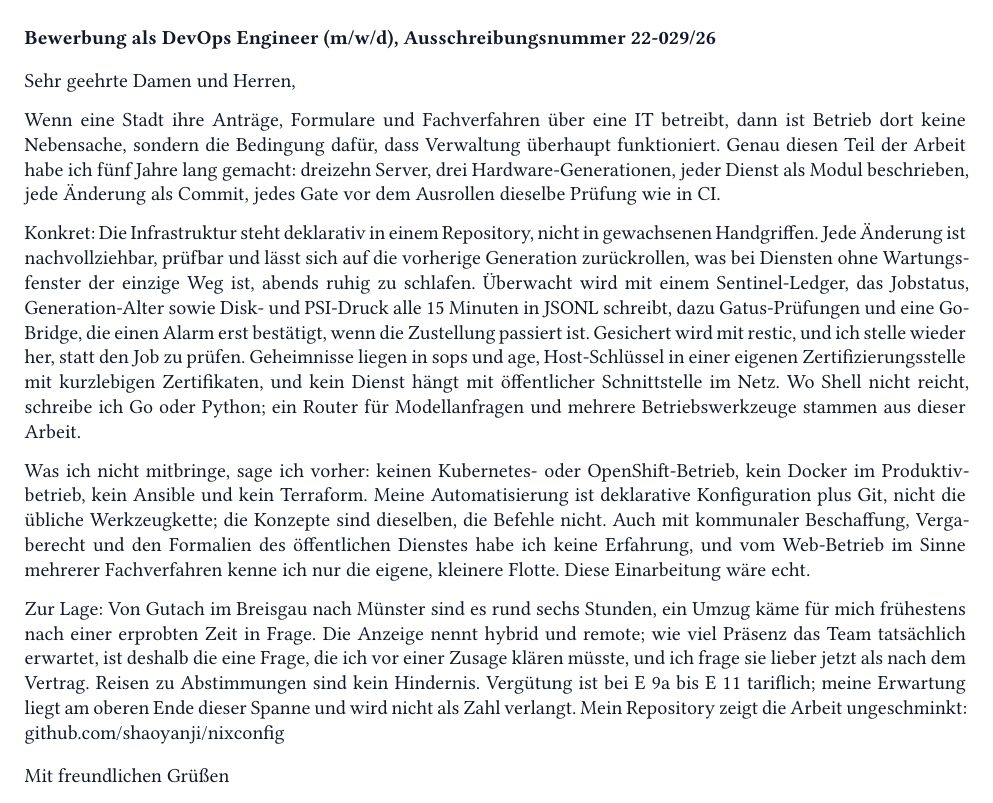
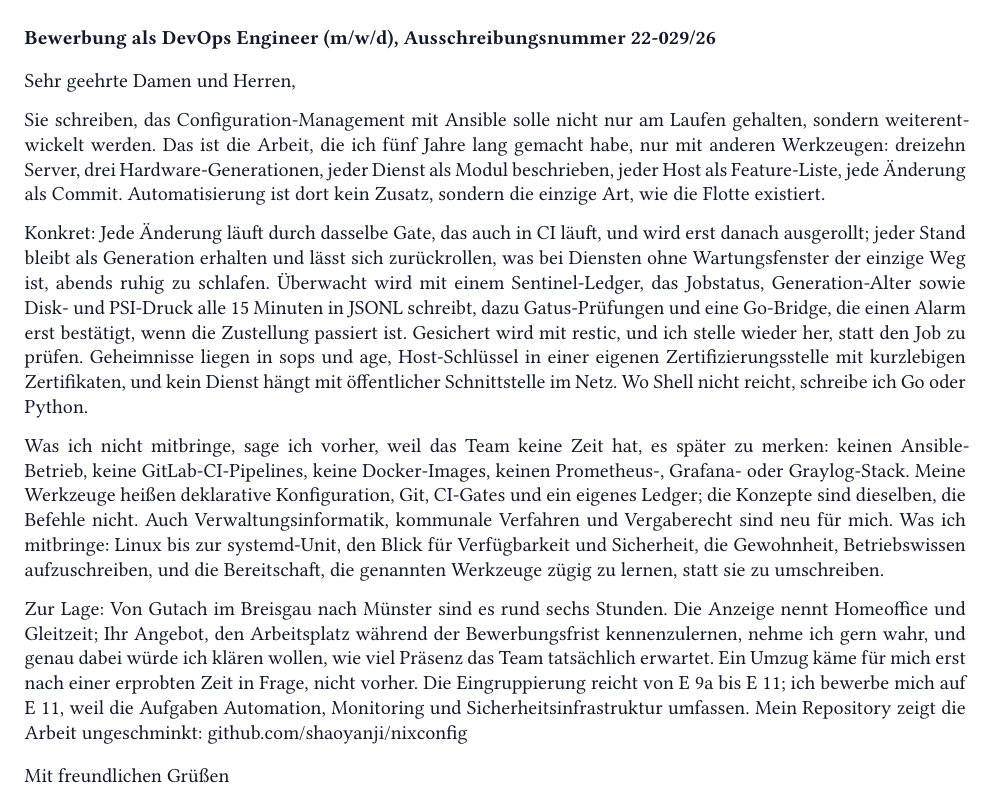
Before and after one commit to shaoyanji/nixconfig, a Typst document (submissions/citeq-muenster-devops/anschreiben.typ): part of page 3 of 3, cut so that both start at the same text. Compiled offline with Typst 0.15.

Commit message:
Retarget the citeq packet at Ansible, GitLab CI and Docker
The first build used a thin header because the mirrors rate-limited. The full
posting names Ansible, GitLab CI, Docker images and a Prometheus/Grafana/Graylog
stack as the daily work, so the letter answers those directly, concedes all four,
and takes up the offered on-site visit instead of promising a move.

🤖 Generated with Codebuff
Co-Authored-By: Codebuff <noreply@codebuff.com>

```diff
--- a/submissions/citeq-muenster-devops/anschreiben.typ
+++ b/submissions/citeq-muenster-devops/anschreiben.typ
@@ -84,16 +84,16 @@ Mit freundlichen Grüßen,
 Sehr geehrte Damen und Herren,
 
 #v(2pt)
-Wenn eine Stadt ihre Anträge, Formulare und Fachverfahren über eine IT betreibt, dann ist Betrieb dort keine Nebensache, sondern die Bedingung dafür, dass Verwaltung überhaupt funktioniert. Genau diesen Teil der Arbeit habe ich fünf Jahre lang gemacht: dreizehn Server, drei Hardware-Generationen, jeder Dienst als Modul beschrieben, jede Änderung als Commit, jedes Gate vor dem Ausrollen dieselbe Prüfung wie in CI.
+Sie schreiben, das Configuration-Management mit Ansible solle nicht nur am Laufen gehalten, sondern weiterentwickelt werden. Das ist die Arbeit, die ich fünf Jahre lang gemacht habe, nur mit anderen Werkzeugen: dreizehn Server, drei Hardware-Generationen, jeder Dienst als Modul beschrieben, jeder Host als Feature-Liste, jede Änderung als Commit. Automatisierung ist dort kein Zusatz, sondern die einzige Art, wie die Flotte existiert.
 
 #v(2pt)
-Konkret: Die Infrastruktur steht deklarativ in einem Repository, nicht in gewachsenen Handgriffen. Jede Änderung ist nachvollziehbar, prüfbar und lässt sich auf die vorherige Generation zurückrollen, was bei Diensten ohne Wartungsfenster der einzige Weg ist, abends ruhig zu schlafen. Überwacht wird mit einem Sentinel-Ledger, das Jobstatus, Generation-Alter sowie Disk- und PSI-Druck alle 15 Minuten in JSONL schreibt, dazu Gatus-Prüfungen und eine Go-Bridge, die einen Alarm erst bestätigt, wenn die Zustellung passiert ist. Gesichert wird mit restic, und ich stelle wieder her, statt den Job zu prüfen. Geheimnisse liegen in sops und age, Host-Schlüssel in einer eigenen Zertifizierungsstelle mit kurzlebigen Zertifikaten, und kein Dienst hängt mit öffentlicher Schnittstelle im Netz. Wo Shell nicht reicht, schreibe ich Go oder Python; ein Router für Modellanfragen und mehrere Betriebswerkzeuge stammen aus dieser Arbeit.
+Konkret: Jede Änderung läuft durch dasselbe Gate, das auch in CI läuft, und wird erst danach ausgerollt; jeder Stand bleibt als Generation erhalten und lässt sich zurückrollen, was bei Diensten ohne Wartungsfenster der einzige Weg ist, abends ruhig zu schlafen. Überwacht wird mit einem Sentinel-Ledger, das Jobstatus, Generation-Alter sowie Disk- und PSI-Druck alle 15 Minuten in JSONL schreibt, dazu Gatus-Prüfungen und eine Go-Bridge, die einen Alarm erst bestätigt, wenn die Zustellung passiert ist. Gesichert wird mit restic, und ich stelle wieder her, statt den Job zu prüfen. Geheimnisse liegen in sops und age, Host-Schlüssel in einer eigenen Zertifizierungsstelle mit kurzlebigen Zertifikaten, und kein Dienst hängt mit öffentlicher Schnittstelle im Netz. Wo Shell nicht reicht, schreibe ich Go oder Python.
 
 #v(2pt)
-Was ich nicht mitbringe, sage ich vorher: keinen Kubernetes- oder OpenShift-Betrieb, kein Docker im Produktivbetrieb, kein Ansible und kein Terraform. Meine Automatisierung ist deklarative Konfiguration plus Git, nicht die übliche Werkzeugkette; die Konzepte sind dieselben, die Befehle nicht. Auch mit kommunaler Beschaffung, Vergaberecht und den Formalien des öffentlichen Dienstes habe ich keine Erfahrung, und vom Web-Betrieb im Sinne mehrerer Fachverfahren kenne ich nur die eigene, kleinere Flotte. Diese Einarbeitung wäre echt.
+Was ich nicht mitbringe, sage ich vorher, weil das Team keine Zeit hat, es später zu merken: keinen Ansible-Betrieb, keine GitLab-CI-Pipelines, keine Docker-Images, keinen Prometheus-, Grafana- oder Graylog-Stack. Meine Werkzeuge heißen deklarative Konfiguration, Git, CI-Gates und ein eigenes Ledger; die Konzepte sind dieselben, die Befehle nicht. Auch Verwaltungsinformatik, kommunale Verfahren und Vergaberecht sind neu für mich. Was ich mitbringe: Linux bis zur systemd-Unit, den Blick für Verfügbarkeit und Sicherheit, die Gewohnheit, Betriebswissen aufzuschreiben, und die Bereitschaft, die genannten Werkzeuge zügig zu lernen, statt sie zu umschreiben.
 
 #v(2pt)
-Zur Lage: Von Gutach im Breisgau nach Münster sind es rund sechs Stunden, ein Umzug käme für mich frühestens nach einer erprobten Zeit in Frage. Die Anzeige nennt hybrid und remote; wie viel Präsenz das Team tatsächlich erwartet, ist deshalb die eine Frage, die ich vor einer Zusage klären müsste, und ich frage sie lieber jetzt als nach dem Vertrag. Reisen zu Abstimmungen sind kein Hindernis. Vergütung ist bei E 9a bis E 11 tariflich; meine Erwartung liegt am oberen Ende dieser Spanne und wird nicht als Zahl verlangt. Mein Repository zeigt die Arbeit ungeschminkt: github.com/shaoyanji/nixconfig
+Zur Lage: Von Gutach im Breisgau nach Münster sind es rund sechs Stunden. Die Anzeige nennt Homeoffice und Gleitzeit; Ihr Angebot, den Arbeitsplatz während der Bewerbungsfrist kennenzulernen, nehme ich gern wahr, und genau dabei würde ich klären wollen, wie viel Präsenz das Team tatsächlich erwartet. Ein Umzug käme für mich erst nach einer erprobten Zeit in Frage, nicht vorher. Die Eingruppierung reicht von E 9a bis E 11; ich bewerbe mich auf E 11, weil die Aufgaben Automation, Monitoring und Sicherheitsinfrastruktur umfassen. Mein Repository zeigt die Arbeit ungeschminkt: github.com/shaoyanji/nixconfig
 
 #v(4pt)
 Mit freundlichen Grüßen
```
